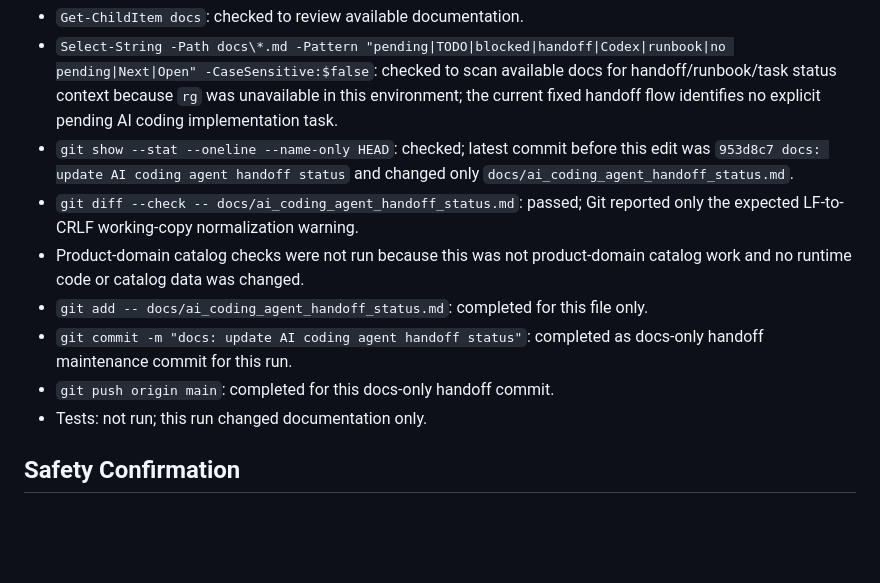
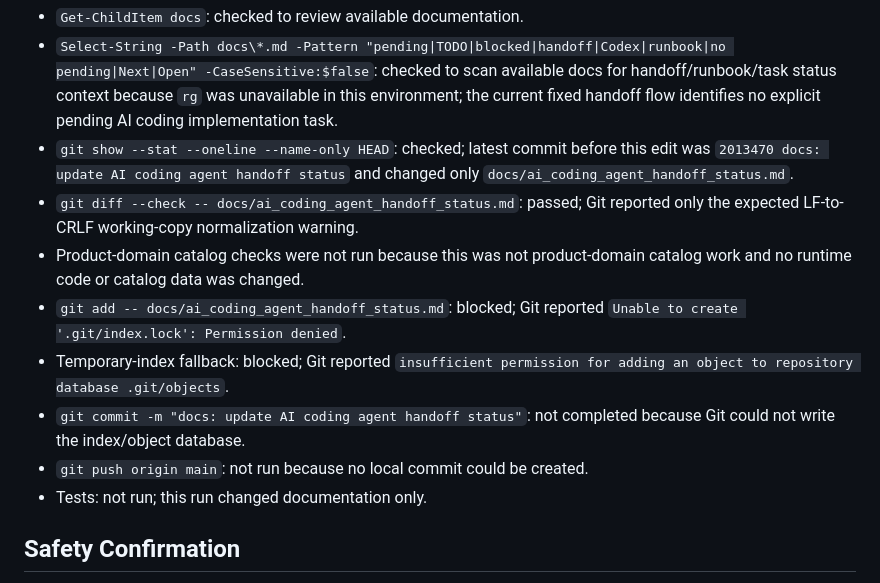
Before and after one commit to netfox-web/devpilot, a Markdown page: docs/ai_coding_agent_handoff_status.md, the part around one of its changes. GitHub-like rendering; blank space fills up the shorter version.

```diff
--- a/docs/ai_coding_agent_handoff_status.md
+++ b/docs/ai_coding_agent_handoff_status.md
@@ -77,11 +77,12 @@ Repository handoff content is ready for GitHub and identifies no pending impleme
 - `Get-ChildItem docs`: checked to review available documentation.
 - `Select-String -Path docs\*.md -Pattern "pending|TODO|blocked|handoff|Codex|runbook|no pending|Next|Open" -CaseSensitive:$false`: checked to scan available docs for handoff/runbook/task status context because `rg` was unavailable in this environment; the current fixed handoff flow identifies no explicit pending AI coding implementation task.
-- `git show --stat --oneline --name-only HEAD`: checked; latest commit before this edit was `953d8c7 docs: update AI coding agent handoff status` and changed only `docs/ai_coding_agent_handoff_status.md`.
+- `git show --stat --oneline --name-only HEAD`: checked; latest commit before this edit was `2013470 docs: update AI coding agent handoff status` and changed only `docs/ai_coding_agent_handoff_status.md`.
 - `git diff --check -- docs/ai_coding_agent_handoff_status.md`: passed; Git reported only the expected LF-to-CRLF working-copy normalization warning.
 - Product-domain catalog checks were not run because this was not product-domain catalog work and no runtime code or catalog data was changed.
-- `git add -- docs/ai_coding_agent_handoff_status.md`: completed for this file only.
-- `git commit -m "docs: update AI coding agent handoff status"`: completed as docs-only handoff maintenance commit for this run.
-- `git push origin main`: completed for this docs-only handoff commit.
+- `git add -- docs/ai_coding_agent_handoff_status.md`: blocked; Git reported `Unable to create '.git/index.lock': Permission denied`.
+- Temporary-index fallback: blocked; Git reported `insufficient permission for adding an object to repository database .git/objects`.
+- `git commit -m "docs: update AI coding agent handoff status"`: not completed because Git could not write the index/object database.
+- `git push origin main`: not run because no local commit could be created.
 - Tests: not run; this run changed documentation only.
 
 ## Safety Confirmation
```
Also changed, not shown: other parts of docs/ai_coding_agent_handoff_status.md (+13 -13 lines).
